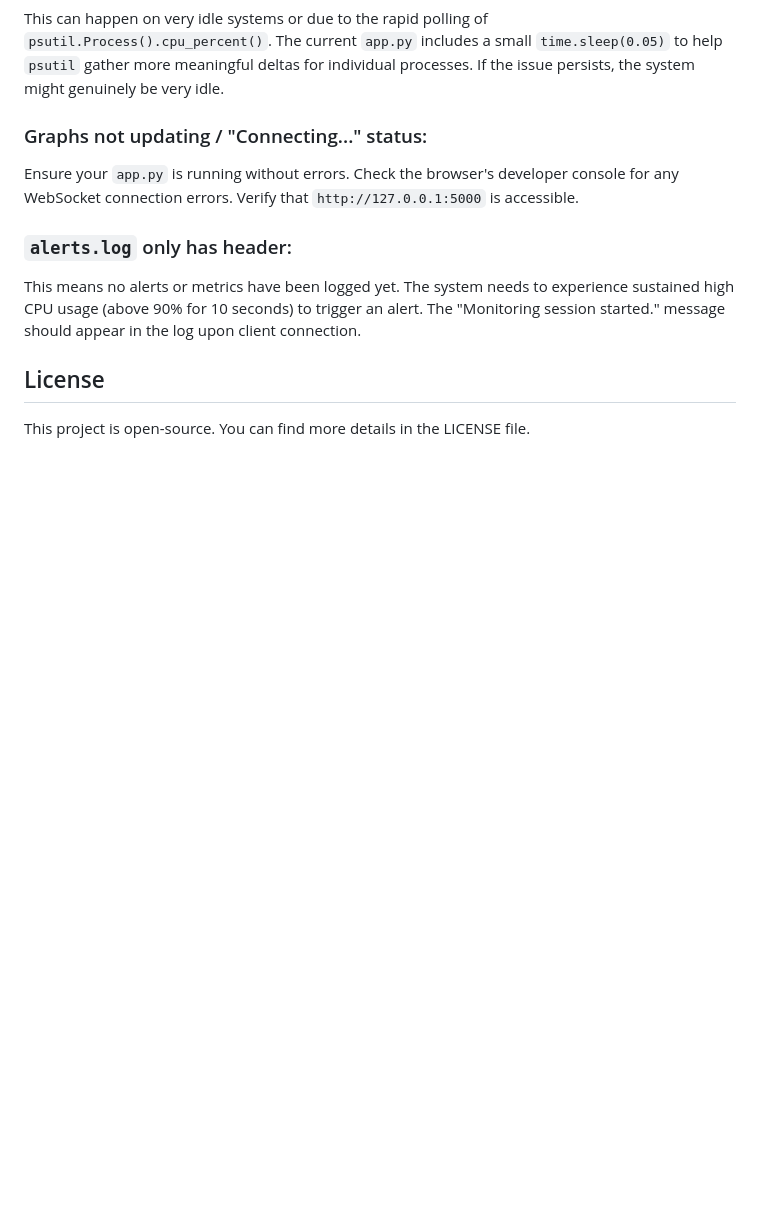
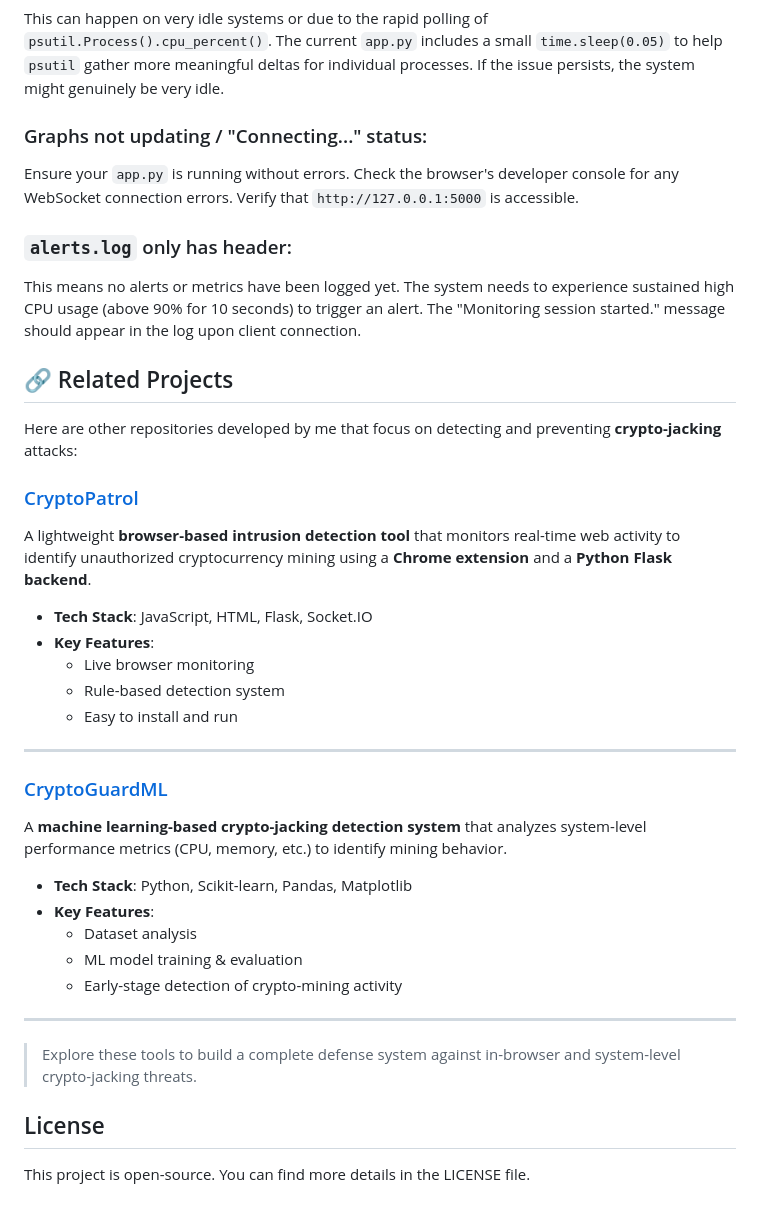
Before and after one commit to vishnuvrj7/CryptojackSentinal, a Markdown page: README.md, the part around the change. GitHub-like rendering; blank space fills up the shorter version.

```diff
--- a/README.md
+++ b/README.md
@@ -162,5 +162,34 @@ Ensure your `app.py` is running without errors. Check the browser's developer co
 ### `alerts.log` only has header:
 This means no alerts or metrics have been logged yet. The system needs to experience sustained high CPU usage (above 90% for 10 seconds) to trigger an alert. The "Monitoring session started." message should appear in the log upon client connection.
 
+## 🔗 Related Projects
+
+Here are other repositories developed by me that focus on detecting and preventing **crypto-jacking** attacks:
+
+### [CryptoPatrol](https://github.com/vishnuvrj7/CryptoPatrol)
+A lightweight **browser-based intrusion detection tool** that monitors real-time web activity to identify unauthorized cryptocurrency mining using a **Chrome extension** and a **Python Flask backend**.
+
+- **Tech Stack**: JavaScript, HTML, Flask, Socket.IO
+- **Key Features**:
+  - Live browser monitoring
+  - Rule-based detection system
+  - Easy to install and run
+
+---
+
+### [CryptoGuardML](https://github.com/vishnuvrj7/CryptoGuardML)
+A **machine learning-based crypto-jacking detection system** that analyzes system-level performance metrics (CPU, memory, etc.) to identify mining behavior.
+
+- **Tech Stack**: Python, Scikit-learn, Pandas, Matplotlib
+- **Key Features**:
+  - Dataset analysis
+  - ML model training & evaluation
+  - Early-stage detection of crypto-mining activity
+
+---
+
+> Explore these tools to build a complete defense system against in-browser and system-level crypto-jacking threats.
+
+
 ## License
 This project is open-source. You can find more details in the LICENSE file.
```
